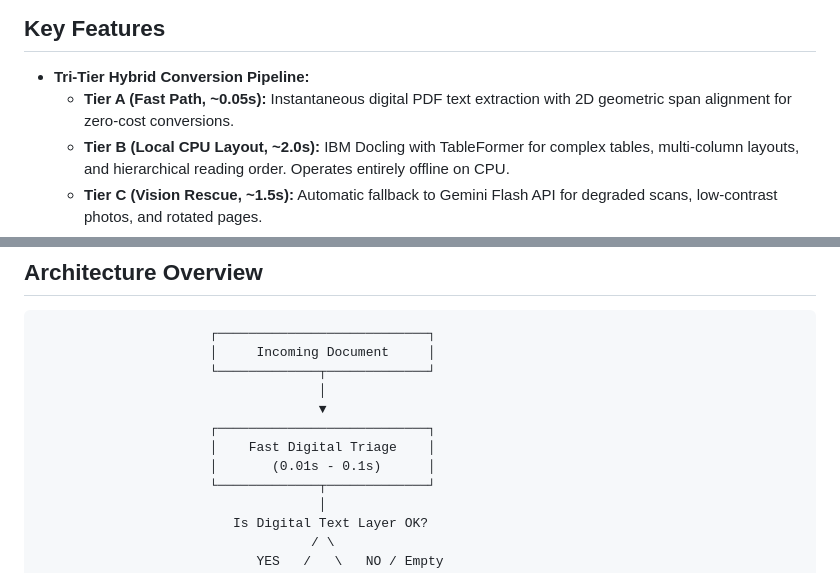
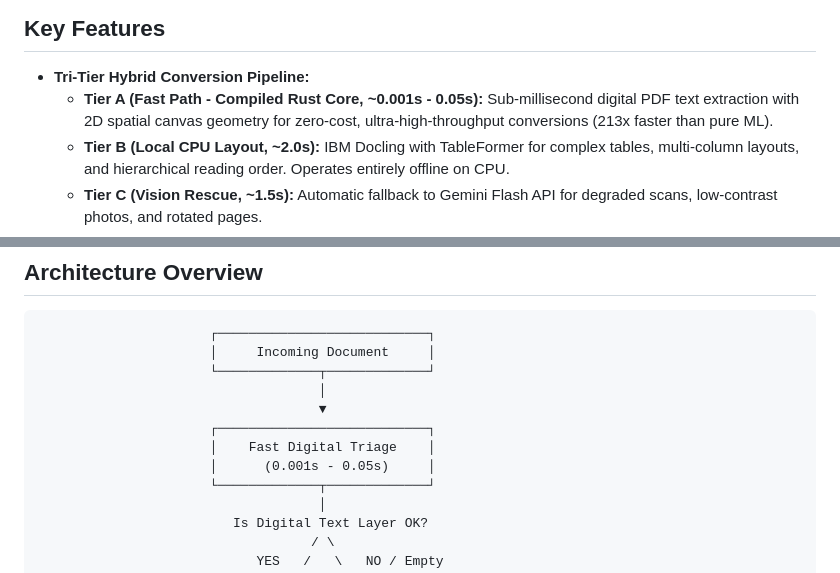
Before and after one commit to phamhung075/pdf2md-core, a Markdown page: README.md, 2 parts joined by grey strips. GitHub-like rendering.

Commit message:
docs: align public README with compiled Rust core sub-millisecond fast path

```diff
--- a/README.md
+++ b/README.md
@@ -14,7 +14,7 @@
 ## Key Features
 
 - **Tri-Tier Hybrid Conversion Pipeline:**
-  - **Tier A (Fast Path, ~0.05s):** Instantaneous digital PDF text extraction with 2D geometric span alignment for zero-cost conversions.
+  - **Tier A (Fast Path - Compiled Rust Core, ~0.001s - 0.05s):** Sub-millisecond digital PDF text extraction with 2D spatial canvas geometry for zero-cost, ultra-high-throughput conversions (213x faster than pure ML).
   - **Tier B (Local CPU Layout, ~2.0s):** IBM Docling with TableFormer for complex tables, multi-column layouts, and hierarchical reading order. Operates entirely offline on CPU.
   - **Tier C (Vision Rescue, ~1.5s):** Automatic fallback to Gemini Flash API for degraded scans, low-contrast photos, and rotated pages.
 - **Model Context Protocol (MCP) Server:** Native MCP integration supporting both `stdio` and `SSE` transports for Claude Desktop, Cursor, and AI coding agents.
@@ -34,7 +34,7 @@
                                     ▼
                       ┌───────────────────────────┐
                       │    Fast Digital Triage    │
-                      │       (0.01s - 0.1s)      │
+                      │      (0.001s - 0.05s)     │
                       └─────────────┬─────────────┘
                                     │
                          Is Digital Text Layer OK?
```
